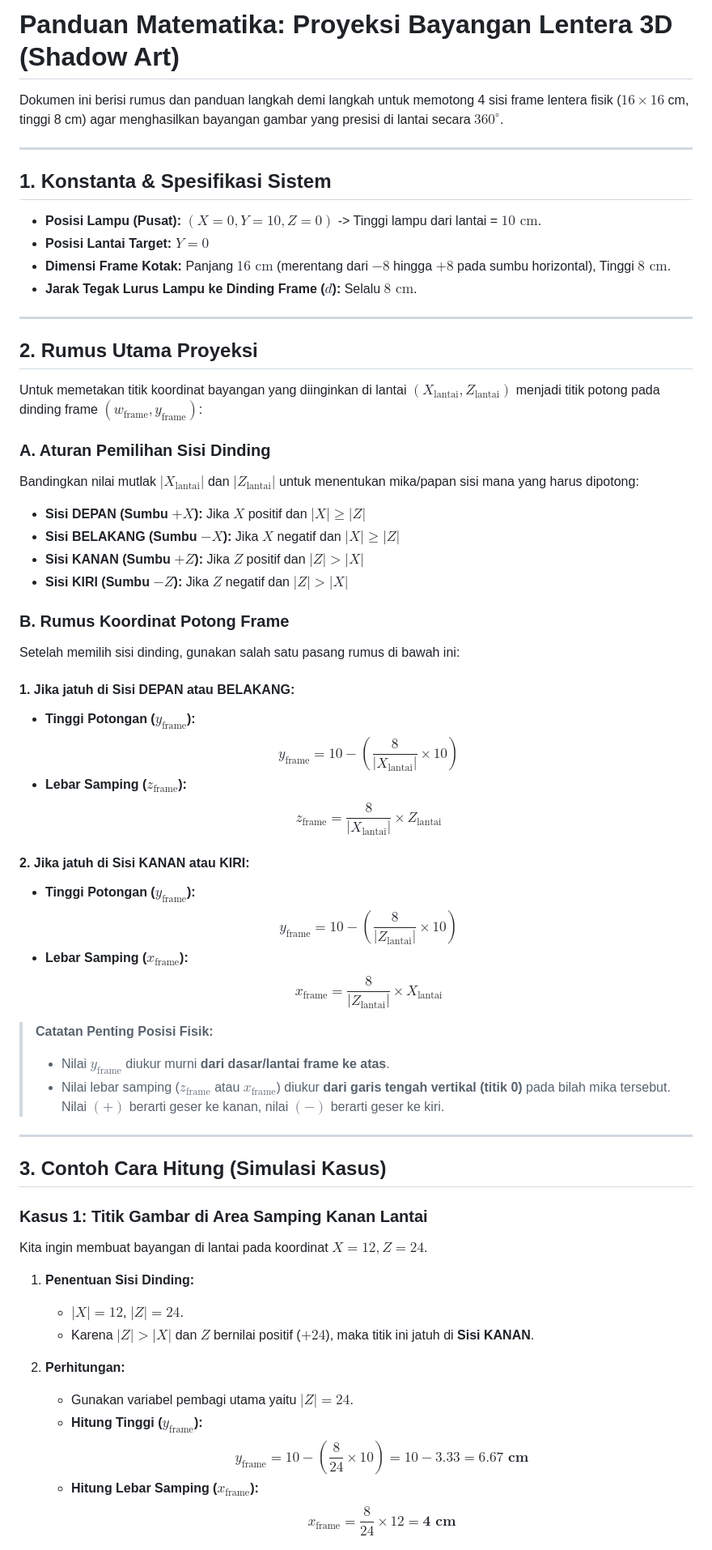
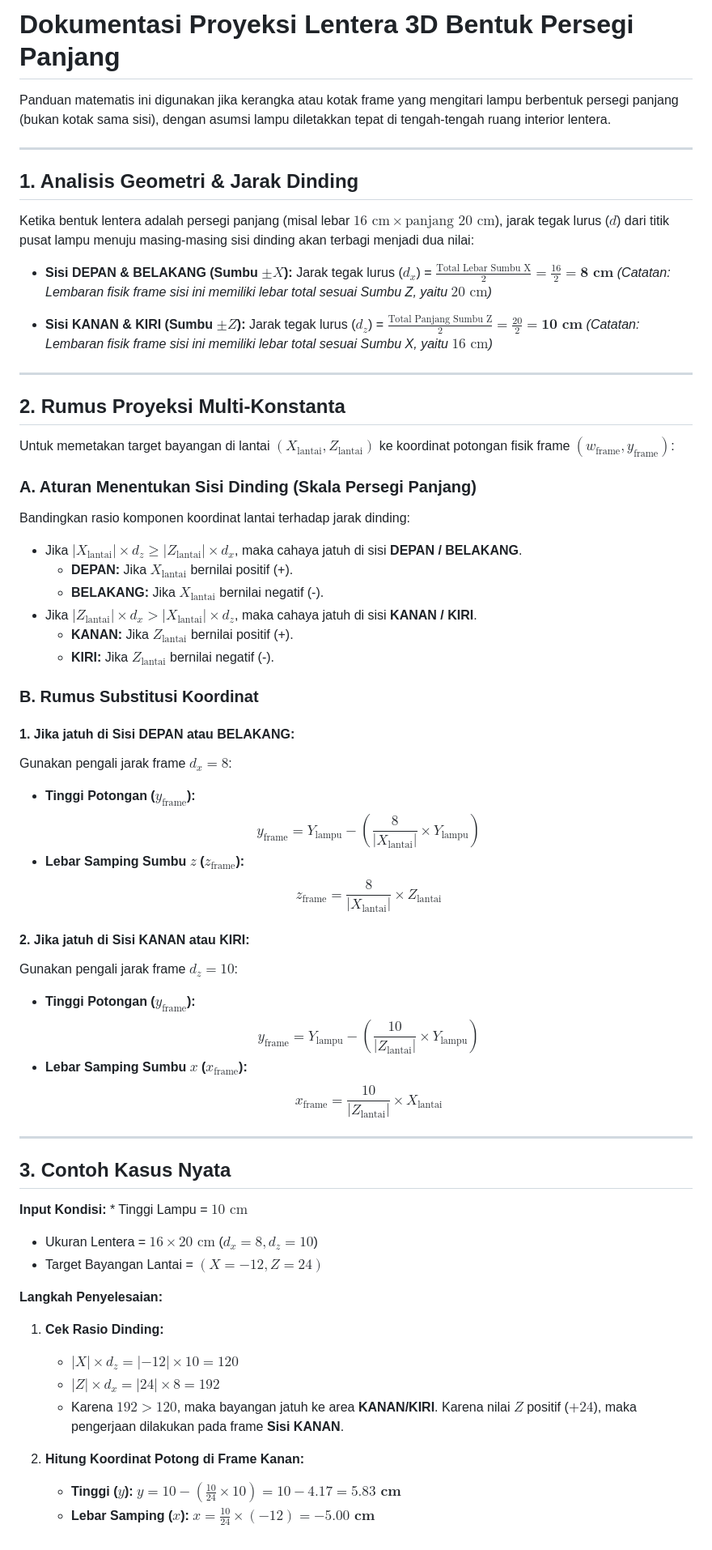
Before and after one commit to taufiqyu/lentera, a Markdown page: README.md, the part around one of its changes. Shown at 81% size. Drawn GitHub-style.

Commit message:
Revise README for 3D Lantern Projection Guide
Updated the documentation to reflect changes in the geometric analysis and projection formulas for the 3D lantern shadow art project.

```diff
--- a/README.md
+++ b/README.md
@@ -1,63 +1,64 @@
-# Panduan Matematika: Proyeksi Bayangan Lentera 3D (Shadow Art)
+# Dokumentasi Proyeksi Lentera 3D Bentuk Persegi Panjang
 
-Dokumen ini berisi rumus dan panduan langkah demi langkah untuk memotong 4 sisi frame lentera fisik ($16 \times 16$ cm, tinggi 8 cm) agar menghasilkan bayangan gambar yang presisi di lantai secara $360^\circ$.
+Panduan matematis ini digunakan jika kerangka atau kotak frame yang mengitari lampu berbentuk persegi panjang (bukan kotak sama sisi), dengan asumsi lampu diletakkan tepat di tengah-tengah ruang interior lentera.
 
 ---
 
-## 1. Konstanta & Spesifikasi Sistem
-* **Posisi Lampu (Pusat):** $(X=0, Y=10, Z=0)$ -> Tinggi lampu dari lantai = $10 \text{ cm}$.
-* **Posisi Lantai Target:** $Y = 0$
-* **Dimensi Frame Kotak:** Panjang $16 \text{ cm}$ (merentang dari $-8$ hingga $+8$ pada sumbu horizontal), Tinggi $8 \text{ cm}$.
-* **Jarak Tegak Lurus Lampu ke Dinding Frame ($d$):** Selalu $8 \text{ cm}$.
+## 1. Analisis Geometri & Jarak Dinding
+Ketika bentuk lentera adalah persegi panjang (misal lebar $16 \text{ cm} \times \text{panjang } 20 \text{ cm}$), jarak tegak lurus ($d$) dari titik pusat lampu menuju masing-masing sisi dinding akan terbagi menjadi dua nilai:
+
+* **Sisi DEPAN & BELAKANG (Sumbu $\pm X$):** Jarak tegak lurus ($d_x$) = $\frac{\text{Total Lebar Sumbu X}}{2} = \frac{16}{2} = \mathbf{8 \text{ cm}}$
+  *(Catatan: Lembaran fisik frame sisi ini memiliki lebar total sesuai Sumbu Z, yaitu $20 \text{ cm}$)*
+
+* **Sisi KANAN & KIRI (Sumbu $\pm Z$):** Jarak tegak lurus ($d_z$) = $\frac{\text{Total Panjang Sumbu Z}}{2} = \frac{20}{2} = \mathbf{10 \text{ cm}}$
+  *(Catatan: Lembaran fisik frame sisi ini memiliki lebar total sesuai Sumbu X, yaitu $16 \text{ cm}$)*
 
 ---
 
-## 2. Rumus Utama Proyeksi
+## 2. Rumus Proyeksi Multi-Konstanta
 
-Untuk memetakan titik koordinat bayangan yang diinginkan di lantai $(X_{\text{lantai}}, Z_{\text{lantai}})$ menjadi titik potong pada dinding frame $(w_{\text{frame}}, y_{\text{frame}})$:
+Untuk memetakan target bayangan di lantai $(X_{\text{lantai}}, Z_{\text{lantai}})$ ke koordinat potongan fisik frame $(w_{\text{frame}}, y_{\text{frame}})$:
 
-### A. Aturan Pemilihan Sisi Dinding
-Bandingkan nilai mutlak $|X_{\text{lantai}}|$ dan $|Z_{\text{lantai}}|$ untuk menentukan mika/papan sisi mana yang harus dipotong:
-* **Sisi DEPAN (Sumbu $+X$):** Jika $X$ positif dan $|X| \geq |Z|$
-* **Sisi BELAKANG (Sumbu $-X$):** Jika $X$ negatif dan $|X| \geq |Z|$
-* **Sisi KANAN (Sumbu $+Z$):** Jika $Z$ positif dan $|Z| > |X|$
-* **Sisi KIRI (Sumbu $-Z$):** Jika $Z$ negatif dan $|Z| > |X|$
+### A. Aturan Menentukan Sisi Dinding (Skala Persegi Panjang)
+Bandingkan rasio komponen koordinat lantai terhadap jarak dinding:
+* Jika $|X_{\text{lantai}}| \times d_z \geq |Z_{\text{lantai}}| \times d_x$, maka cahaya jatuh di sisi **DEPAN / BELAKANG**.
+  * **DEPAN:** Jika $X_{\text{lantai}}$ bernilai positif (+).
+  * **BELAKANG:** Jika $X_{\text{lantai}}$ bernilai negatif (-).
+* Jika $|Z_{\text{lantai}}| \times d_x > |X_{\text{lantai}}| \times d_z$, maka cahaya jatuh di sisi **KANAN / KIRI**.
+  * **KANAN:** Jika $Z_{\text{lantai}}$ bernilai positif (+).
+  * **KIRI:** Jika $Z_{\text{lantai}}$ bernilai negatif (-).
 
-### B. Rumus Koordinat Potong Frame
-
-Setelah memilih sisi dinding, gunakan salah satu pasang rumus di bawah ini:
+### B. Rumus Substitusi Koordinat
 
 #### 1. Jika jatuh di Sisi DEPAN atau BELAKANG:
+Gunakan pengali jarak frame $d_x = 8$:
 * **Tinggi Potongan ($y_{\text{frame}}$):**
-  $$y_{\text{frame}} = 10 - \left( \frac{8}{|X_{\text{lantai}}|} \times 10 \right)$$
-* **Lebar Samping ($z_{\text{frame}}$):**
+  $$y_{\text{frame}} = Y_{\text{lampu}} - \left( \frac{8}{|X_{\text{lantai}}|} \times Y_{\text{lampu}} \right)$$
+* **Lebar Samping Sumbu $z$ ($z_{\text{frame}}$):**
   $$z_{\text{frame}} = \frac{8}{|X_{\text{lantai}}|} \times Z_{\text{lantai}}$$
 
 #### 2. Jika jatuh di Sisi KANAN atau KIRI:
+Gunakan pengali jarak frame $d_z = 10$:
 * **Tinggi Potongan ($y_{\text{frame}}$):**
-  $$y_{\text{frame}} = 10 - \left( \frac{8}{|Z_{\text{lantai}}|} \times 10 \right)$$
-* **Lebar Samping ($x_{\text{frame}}$):**
-  $$x_{\text{frame}} = \frac{8}{|Z_{\text{lantai}}|} \times X_{\text{lantai}}$$
-
-> **Catatan Penting Posisi Fisik:**
-> * Nilai $y_{\text{frame}}$ diukur murni **dari dasar/lantai frame ke atas**.
-> * Nilai lebar samping ($z_{\text{frame}}$ atau $x_{\text{frame}}$) diukur **dari garis tengah vertikal (titik 0)** pada bilah mika tersebut. Nilai $(+)$ berarti geser ke kanan, nilai $(-)$ berarti geser ke kiri.
+  $$y_{\text{frame}} = Y_{\text{lampu}} - \left( \frac{10}{|Z_{\text{lantai}}|} \times Y_{\text{lampu}} \right)$$
+* **Lebar Samping Sumbu $x$ ($x_{\text{frame}}$):**
+  $$x_{\text{frame}} = \frac{10}{|Z_{\text{lantai}}|} \times X_{\text{lantai}}$$
 
 ---
 
-## 3. Contoh Cara Hitung (Simulasi Kasus)
+## 3. Contoh Kasus Nyata
 
-### Kasus 1: Titik Gambar di Area Samping Kanan Lantai
-Kita ingin membuat bayangan di lantai pada koordinat **$X = 12, Z = 24$**.
+**Input Kondisi:** * Tinggi Lampu = $10 \text{ cm}$
+* Ukuran Lentera = $16 \times 20 \text{ cm}$ ($d_x = 8, d_z = 10$)
+* Target Bayangan Lantai = $(X = -12, Z = 24)$
 
-1. **Penentuan Sisi Dinding:**
-   * $|X| = 12$, $|Z| = 24$.
-   * Karena $|Z| > |X|$ dan $Z$ bernilai positif ($+24$), maka titik ini jatuh di **Sisi KANAN**.
+**Langkah Penyelesaian:**
+1. **Cek Rasio Dinding:**
+   * $|X| \times d_z = |-12| \times 10 = 120$
+   * $|Z| \times d_x = |24| \times 8 = 192$
+   * Karena $192 > 120$, maka bayangan jatuh ke area **KANAN/KIRI**. Karena nilai $Z$ positif ($+24$), maka pengerjaan dilakukan pada frame **Sisi KANAN**.
 
-2. **Perhitungan:**
-   * Gunakan variabel pembagi utama yaitu $|Z| = 24$.
-   * **Hitung Tinggi ($y_{\text{frame}}$):**
-     $$y_{\text{frame}} = 10 - \left( \frac{8}{24} \times 10 \right) = 10 - 3.33 = \mathbf{6.67 \text{ cm}}$$
-   * **Hitung Lebar Samping ($x_{\text{frame}}$):**
-     $$x_{\text{frame}} = \frac{8}{24} \times 12 = \mathbf{4 \text{ cm}}$$
+2. **Hitung Koordinat Potong di Frame Kanan:**
+   * **Tinggi ($y$):** $y = 10 - (\frac{10}{24} \times 10) = 10 - 4.17 = \mathbf{5.83 \text{ cm}}$
+   * **Lebar Samping ($x$):** $x = \frac{10}{24} \times (-12) = \mathbf{-5.00 \text{ cm}}$
 
```
Also changed, not shown: other parts of README.md (+2 -21 lines).
